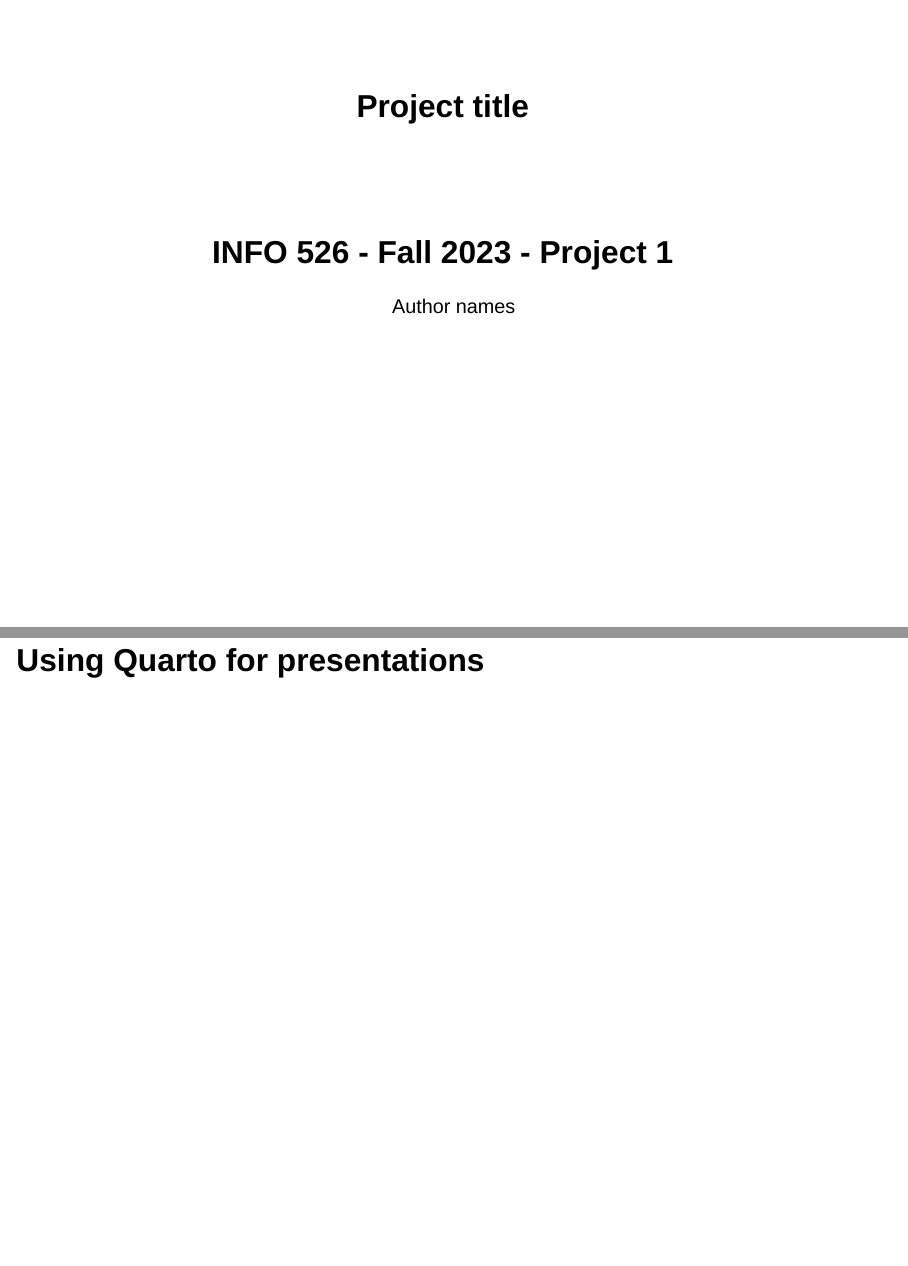
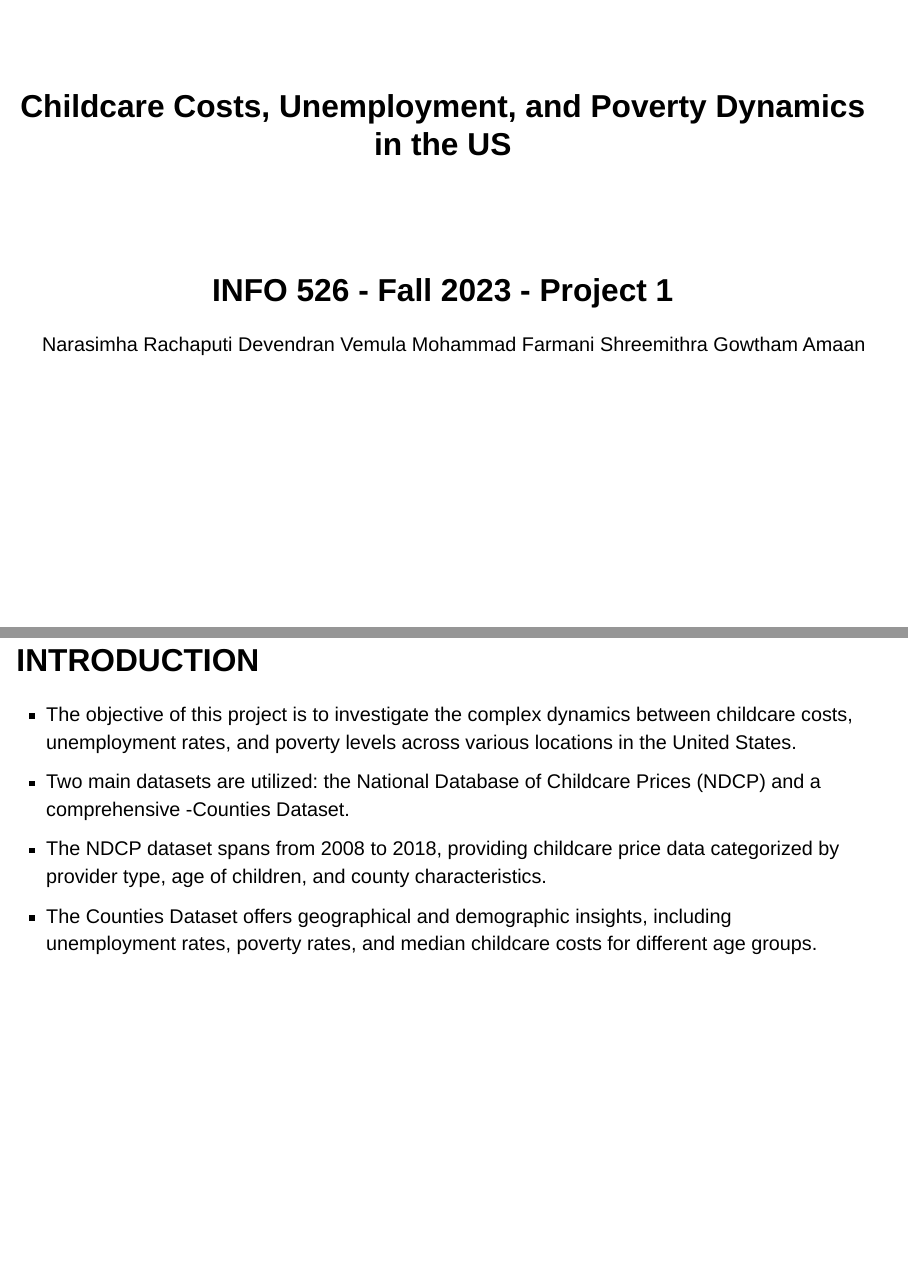
Before and after one commit to INFO-526-S24/project-01-InsightSquad, a Quarto document (presentation.qmd): pages 1 and 2 of 14, joined at a grey line. Rendered offline with R 4.5, knitr and Pandoc in place of Quarto, with nearby package versions; drawn as Slidy slides in place of the format the file asks for; some code elsewhere in the file could not run offline; common packages that the code uses without loading them are loaded.

Commit message:
Update presentation.qmd
trail-1

````diff
--- a/presentation.qmd
+++ b/presentation.qmd
@@ -1,7 +1,13 @@
 ---
-title: "Project title"
+title: "Childcare Costs, Unemployment, and Poverty Dynamics in the US"
 subtitle: "INFO 526 - Fall 2023 - Project 1"
-author: "Author names"
+author: "Narasimha Rachaputi
+Devendran Vemula
+Mohammad Farmani
+Shreemithra
+Gowtham
+Amaan
+"
 title-slide-attributes:
   data-background-image: images/watercolour_sys02_img34_teacup-ocean.jpg
   data-background-size: stretch
@@ -51,8 +57,13 @@ mtcars$speed <- mtcars$hp / mtcars$wt
 
 data("penguins")
 ```
+## INTRODUCTION
 
-# Using Quarto for presentations
+ -  The objective of this project is to investigate the complex dynamics between childcare costs, unemployment rates, and poverty levels across various locations in the United States.
+-  Two main datasets are utilized: the National Database of Childcare Prices (NDCP) and a comprehensive -Counties Dataset.
+-  The NDCP dataset spans from 2008 to 2018, providing childcare price data categorized by provider type, age of children, and county characteristics.
+-  The Counties Dataset offers geographical and demographic insights, including unemployment rates, poverty rates, and median childcare costs for different age groups.
+
 
 ## Quarto
 
````
